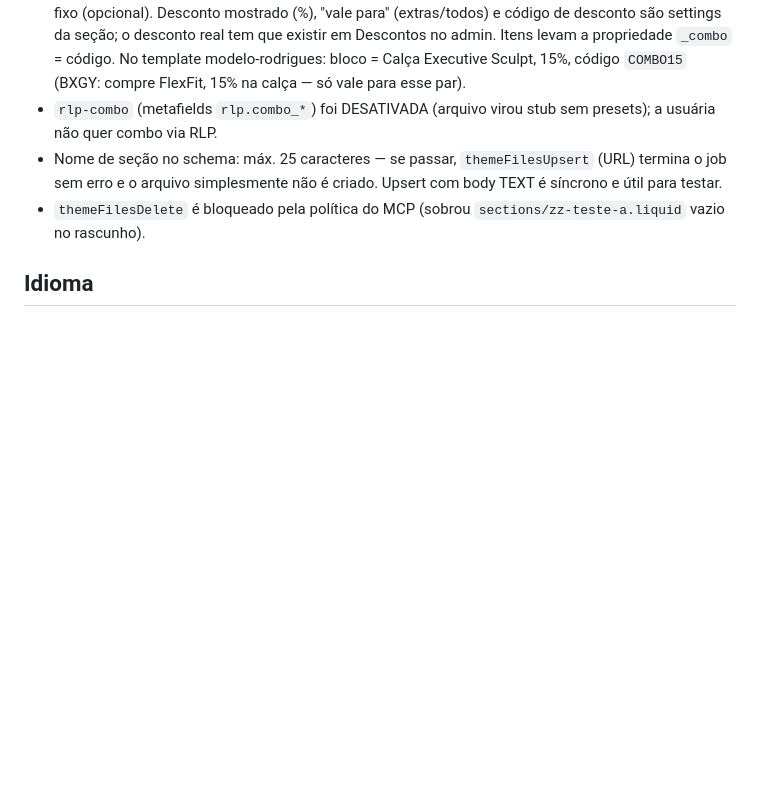
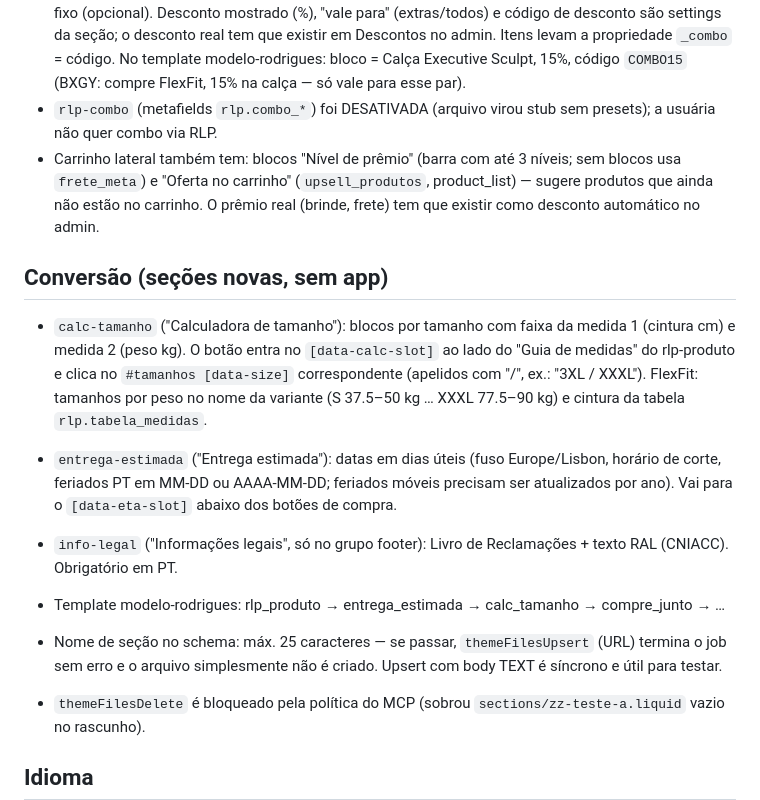
Before and after one commit to knjsntjd-dev/NEW-REPOSITORIO, a Markdown page: CLAUDE.md, the part around the change. Rendered like a GitHub page; blank space fills up the shorter version.

Commit message:
Notas: calculadora de tamanho, entrega estimada, informações legais e prêmios/oferta no carrinho
Co-Authored-By: Claude Opus 5.5 <noreply@anthropic.com>
Claude-Session: https://claude.ai/code/session_01H8htrEkank8gT8MD28Jnaa

```diff
--- a/CLAUDE.md
+++ b/CLAUDE.md
@@ -32,6 +32,21 @@
   No template modelo-rodrigues: bloco = Calça Executive Sculpt, 15%, código `COMBO15`
   (BXGY: compre FlexFit, 15% na calça — só vale para esse par).
 - `rlp-combo` (metafields `rlp.combo_*`) foi DESATIVADA (arquivo virou stub sem presets); a usuária não quer combo via RLP.
+- Carrinho lateral também tem: blocos "Nível de prêmio" (barra com até 3 níveis; sem blocos usa `frete_meta`)
+  e "Oferta no carrinho" (`upsell_produtos`, product_list) — sugere produtos que ainda não estão no carrinho.
+  O prêmio real (brinde, frete) tem que existir como desconto automático no admin.
+
+## Conversão (seções novas, sem app)
+- `calc-tamanho` ("Calculadora de tamanho"): blocos por tamanho com faixa da medida 1 (cintura cm) e
+  medida 2 (peso kg). O botão entra no `[data-calc-slot]` ao lado do "Guia de medidas" do rlp-produto e clica no
+  `#tamanhos [data-size]` correspondente (apelidos com "/", ex.: "3XL / XXXL"). FlexFit: tamanhos por peso no nome
+  da variante (S 37.5–50 kg … XXXL 77.5–90 kg) e cintura da tabela `rlp.tabela_medidas`.
+- `entrega-estimada` ("Entrega estimada"): datas em dias úteis (fuso Europe/Lisbon, horário de corte, feriados PT
+  em MM-DD ou AAAA-MM-DD; feriados móveis precisam ser atualizados por ano). Vai para o `[data-eta-slot]` abaixo
+  dos botões de compra.
+- `info-legal` ("Informações legais", só no grupo footer): Livro de Reclamações + texto RAL (CNIACC). Obrigatório em PT.
+- Template modelo-rodrigues: rlp_produto → entrega_estimada → calc_tamanho → compre_junto → …
+
 - Nome de seção no schema: máx. 25 caracteres — se passar, `themeFilesUpsert` (URL) termina o job sem erro
   e o arquivo simplesmente não é criado. Upsert com body TEXT é síncrono e útil para testar.
 - `themeFilesDelete` é bloqueado pela política do MCP (sobrou `sections/zz-teste-a.liquid` vazio no rascunho).
```
